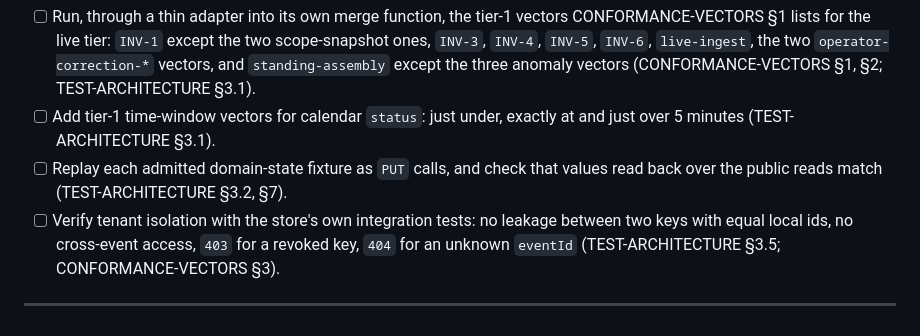
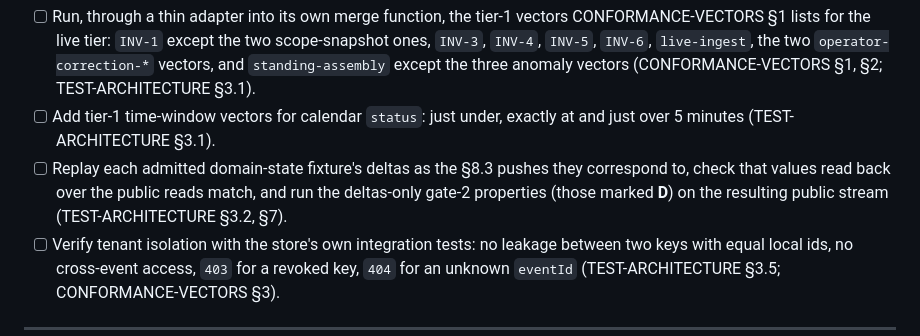
Before and after one commit to OpenCanoeTiming/c123-server, a Markdown page: docs/arch/CLIENT-OBLIGATIONS.md, the part around the change. GitHub-like rendering.

Commit message:
docs(arch): live-mini fixture replay obligation follows the restated gate 2
The obligation citing TEST-ARCHITECTURE §3.2 now names what the restated
gate gives live-mini-server to run: the deltas-only (D) properties on its
own public stream after replaying an admitted fixture as §8.3 pushes.

This commit also closes the obligations range for 15ab08d and fa090ba: the
26 obligations citing CONTRACTS §2.6 were read against the §2.6 trigger
fix and none is affected.

Co-Authored-By: Claude Fable 5.1 <noreply@anthropic.com>
Claude-Session: https://claude.ai/code/session_01QrSCVcwNnEJEpKQgSZZNi5

```diff
--- a/docs/arch/CLIENT-OBLIGATIONS.md
+++ b/docs/arch/CLIENT-OBLIGATIONS.md
@@ -275,7 +275,7 @@ tree's visual-regression bullet in TEST-ARCHITECTURE's "What is deliberately not
 **Tests**
 - [ ] Run, through a thin adapter into its own merge function, the tier-1 vectors CONFORMANCE-VECTORS §1 lists for the live tier: `INV-1` except the two scope-snapshot ones, `INV-3`, `INV-4`, `INV-5`, `INV-6`, `live-ingest`, the two `operator-correction-*` vectors, and `standing-assembly` except the three anomaly vectors (CONFORMANCE-VECTORS §1, §2; TEST-ARCHITECTURE §3.1).
 - [ ] Add tier-1 time-window vectors for calendar `status`: just under, exactly at and just over 5 minutes (TEST-ARCHITECTURE §3.1).
-- [ ] Replay each admitted domain-state fixture as `PUT` calls, and check that values read back over the public reads match (TEST-ARCHITECTURE §3.2, §7).
+- [ ] Replay each admitted domain-state fixture's deltas as the §8.3 pushes they correspond to, check that values read back over the public reads match, and run the deltas-only gate-2 properties (those marked **D**) on the resulting public stream (TEST-ARCHITECTURE §3.2, §7).
 - [ ] Verify tenant isolation with the store's own integration tests: no leakage between two keys with equal local ids, no cross-event access, `403` for a revoked key, `404` for an unknown `eventId` (TEST-ARCHITECTURE §3.5; CONFORMANCE-VECTORS §3).
 
 ---
```
